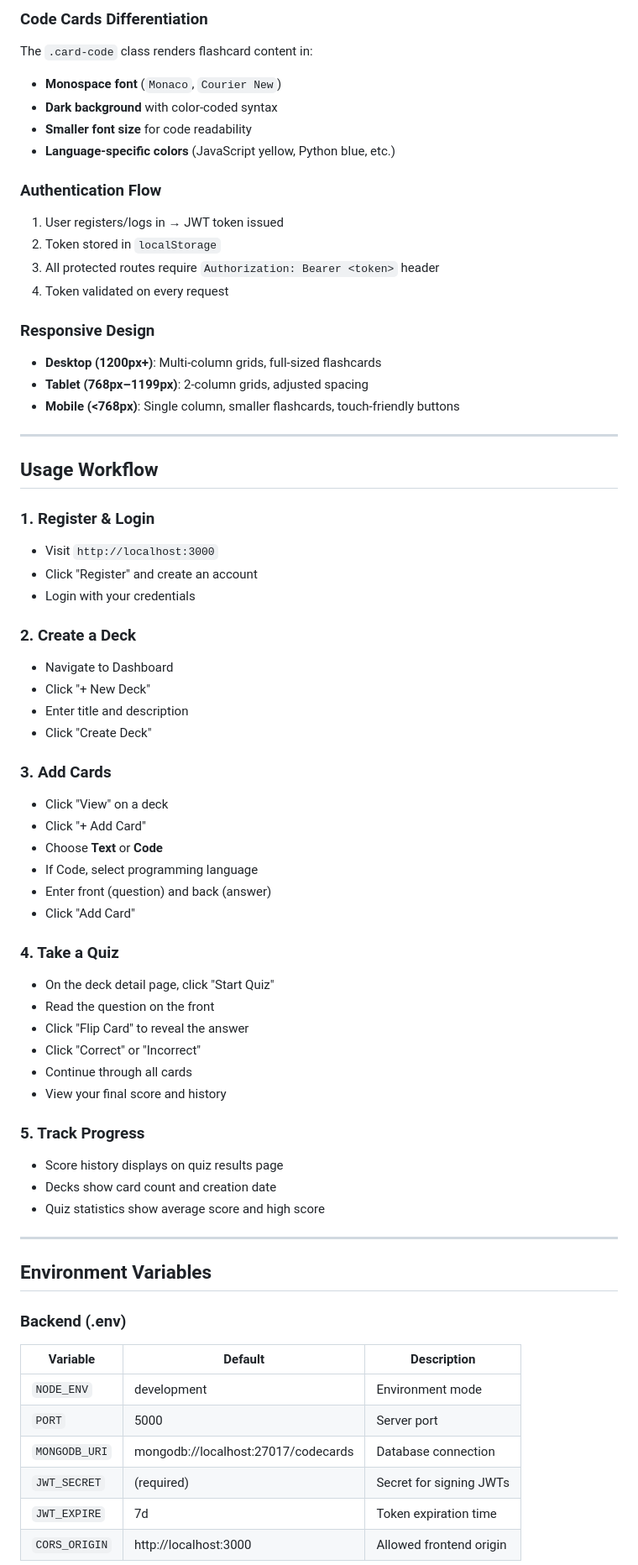
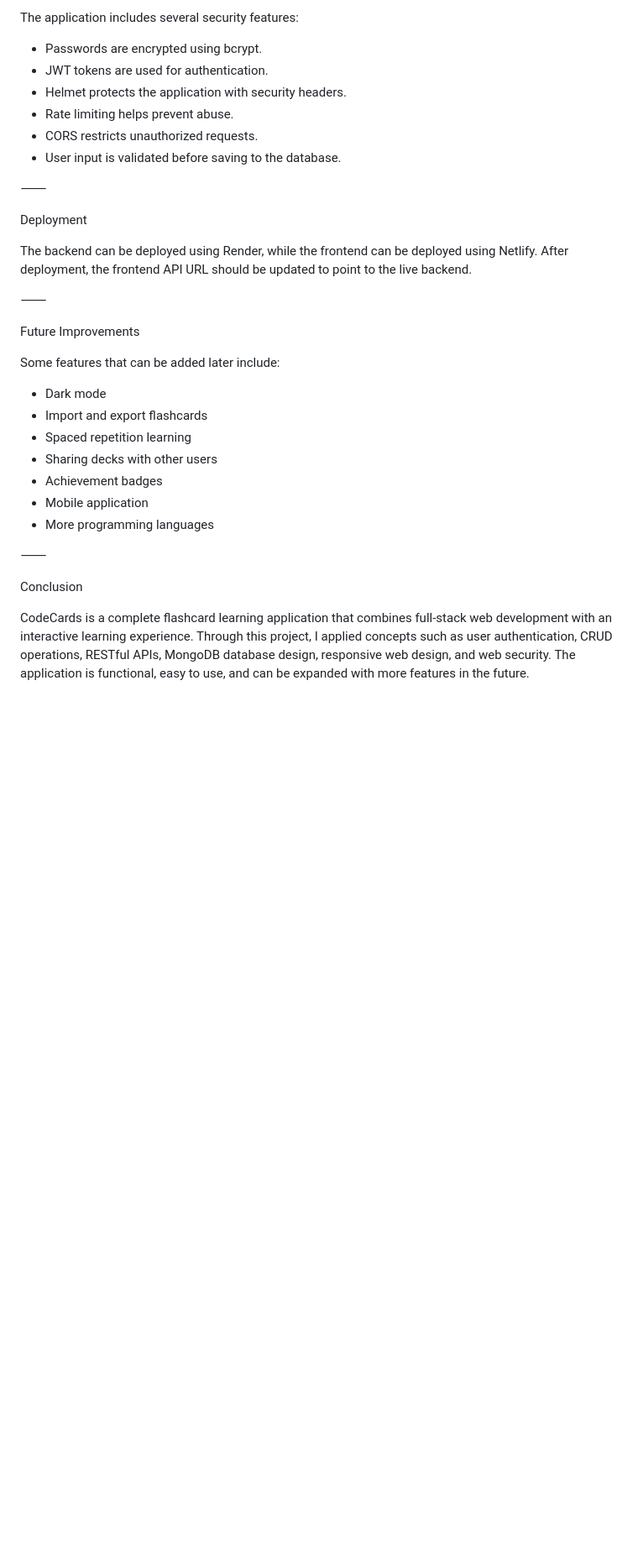
Before and after one commit to isatou614/card-app, a Markdown page: README.md, the part around one of its changes. Shown at 84% size. Rendered like a GitHub page; blank space fills up the shorter version.

```diff
--- a/README.md
+++ b/README.md
@@ -188,73 +134,36 @@ codecards-complete/
 
-### Code Cards Differentiation
+The application includes several security features:
 
-The `.card-code` class renders flashcard content in:
-- **Monospace font** (`Monaco`, `Courier New`)
-- **Dark background** with color-coded syntax
-- **Smaller font size** for code readability
-- **Language-specific colors** (JavaScript yellow, Python blue, etc.)
+* Passwords are encrypted using bcrypt.
+* JWT tokens are used for authentication.
+* Helmet protects the application with security headers.
+* Rate limiting helps prevent abuse.
+* CORS restricts unauthorized requests.
+* User input is validated before saving to the database.
 
-### Authentication Flow
+⸻
 
-1. User registers/logs in → JWT token issued
-2. Token stored in `localStorage`
-3. All protected routes require `Authorization: Bearer <token>` header
-4. Token validated on every request
+Deployment
 
-### Responsive Design
+The backend can be deployed using Render, while the frontend can be deployed using Netlify. After deployment, the frontend API URL should be updated to point to the live backend.
 
-- **Desktop (1200px+)**: Multi-column grids, full-sized flashcards
-- **Tablet (768px–1199px)**: 2-column grids, adjusted spacing
-- **Mobile (<768px)**: Single column, smaller flashcards, touch-friendly buttons
+⸻
 
----
+Future Improvements
 
-## Usage Workflow
+Some features that can be added later include:
 
-### 1. Register & Login
-- Visit `http://localhost:3000`
-- Click "Register" and create an account
-- Login with your credentials
+* Dark mode
+* Import and export flashcards
+* Spaced repetition learning
+* Sharing decks with other users
+* Achievement badges
+* Mobile application
+* More programming languages
 
-### 2. Create a Deck
-- Navigate to Dashboard
-- Click "+ New Deck"
-- Enter title and description
-- Click "Create Deck"
+⸻
 
-### 3. Add Cards
-- Click "View" on a deck
-- Click "+ Add Card"
-- Choose **Text** or **Code**
-- If Code, select programming language
-- Enter front (question) and back (answer)
-- Click "Add Card"
+Conclusion
 
-### 4. Take a Quiz
-- On the deck detail page, click "Start Quiz"
-- Read the question on the front
-- Click "Flip Card" to reveal the answer
-- Click "Correct" or "Incorrect"
-- Continue through all cards
-- View your final score and history
+CodeCards is a complete flashcard learning application that combines full-stack web development with an interactive learning experience. Through this project, I applied concepts such as user authentication, CRUD operations, RESTful APIs, MongoDB database design, responsive web design, and web security. The application is functional, easy to use, and can be expanded with more features in the future.
 
-### 5. Track Progress
-- Score history displays on quiz results page
-- Decks show card count and creation date
-- Quiz statistics show average score and high score
-
----
-
-## Environment Variables
-
-### Backend (.env)
-
-| Variable | Default | Description |
-|----------|---------|-------------|
-| `NODE_ENV` | development | Environment mode |
-| `PORT` | 5000 | Server port |
-| `MONGODB_URI` | mongodb://localhost:27017/codecards | Database connection |
-| `JWT_SECRET` | (required) | Secret for signing JWTs |
-| `JWT_EXPIRE` | 7d | Token expiration time |
-| `CORS_ORIGIN` | http://localhost:3000 | Allowed frontend origin |
-
```
Also changed, not shown: other parts of README.md (+74 -238 lines), Project_overview.md (+0 -5 lines).
